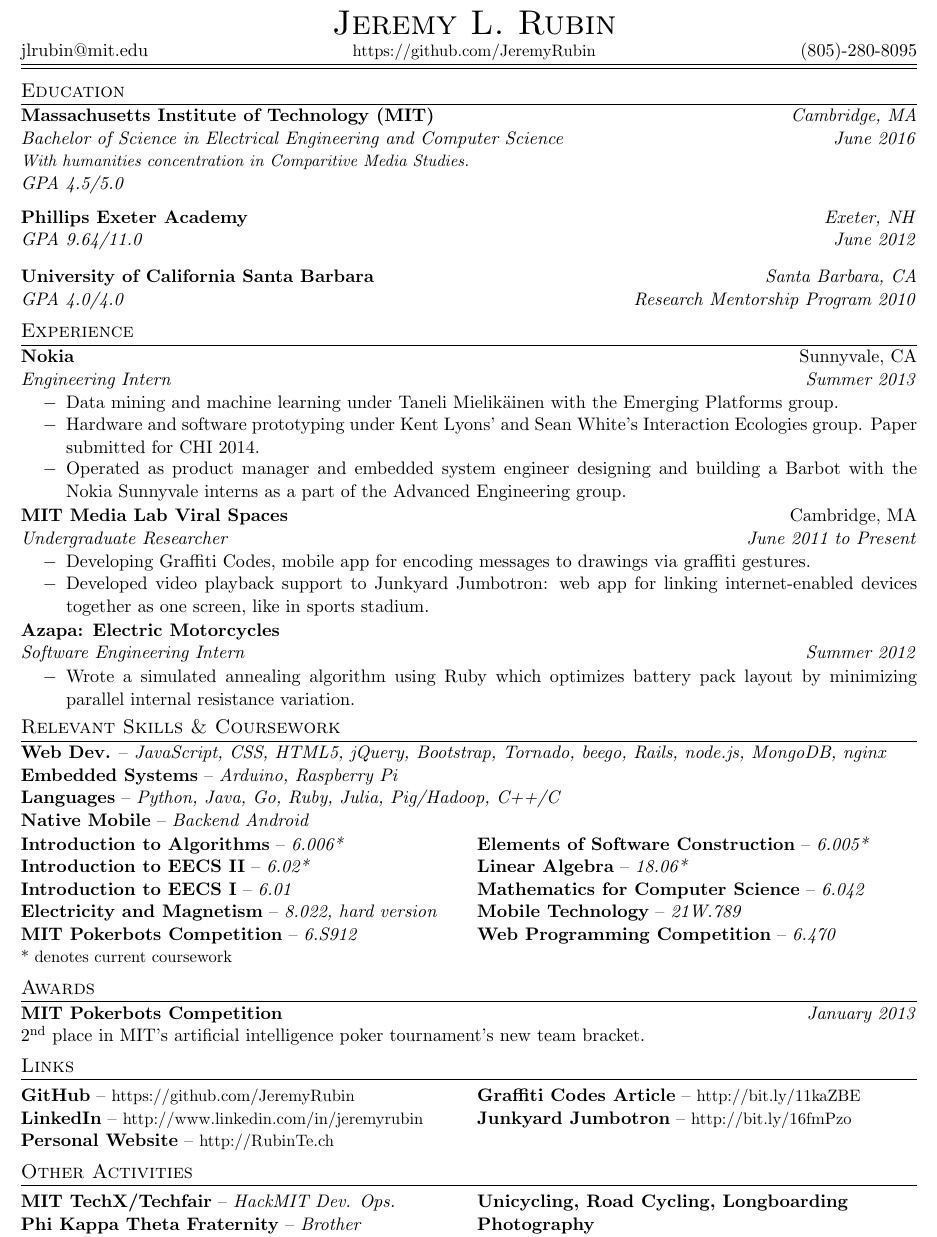
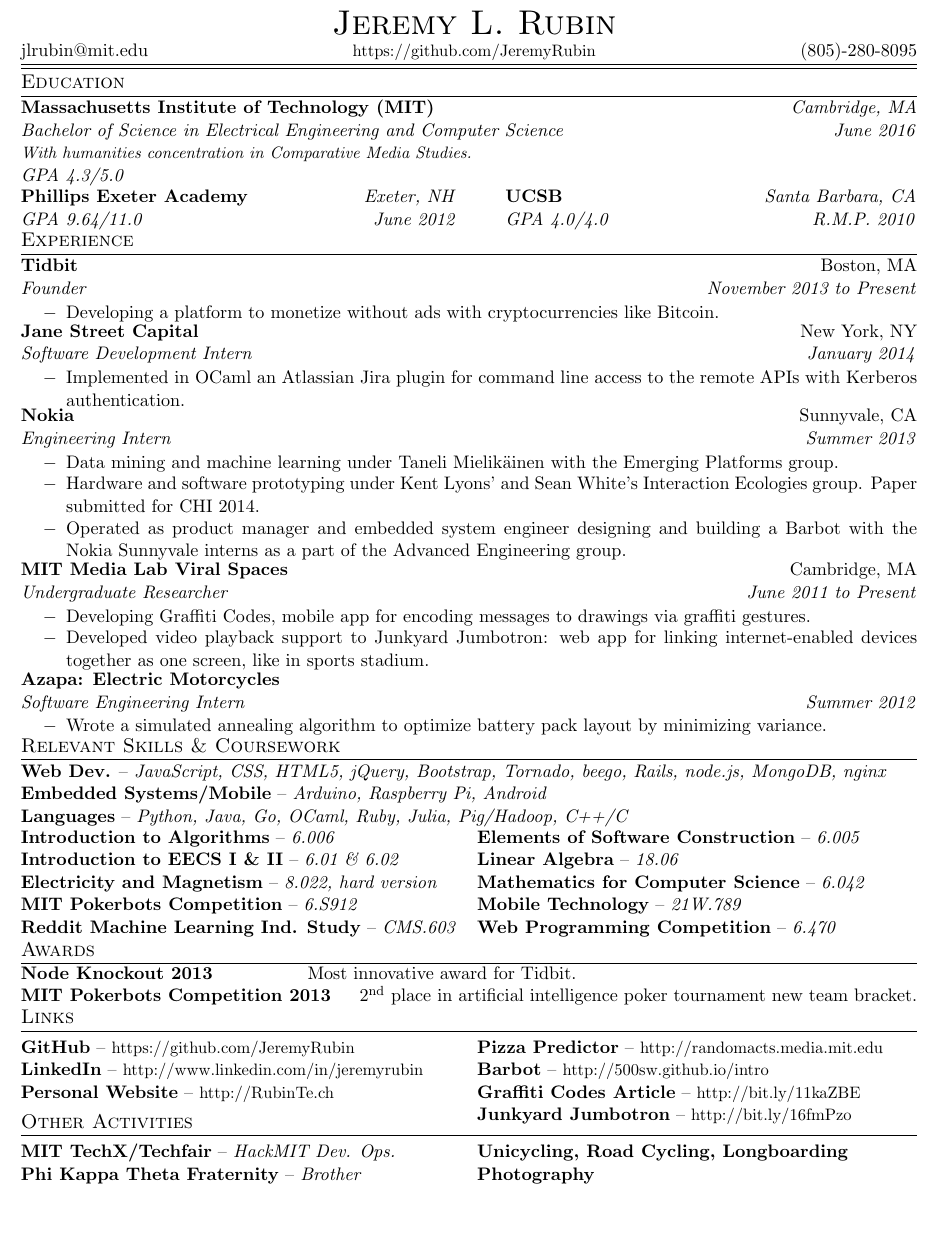
Before and after one commit to JeremyRubin/resume, a LaTeX CV (Jeremy_Rubin_Resume.tex): part of the page, cut so that both start at the same text, the shorter picture padded with empty space. Compiled offline with pdfLaTeX.

Commit message:
Updated style+contents

```diff
--- a/Jeremy_Rubin_Resume.tex
+++ b/Jeremy_Rubin_Resume.tex
@@ -65,7 +65,7 @@
     \hline\hline
     \end{tabular*}
     \end{center}
-\vspace{-5pt}
+    \vspace{-10pt}
     %% Education and Training
     \noindent
     \begin{tabular*}{\textwidth}{l@{\extracolsep{\fill}}}
@@ -79,36 +79,66 @@
         \emph{Bachelor of Science in Electrical Engineering and Computer Science}  & \emph{June 2016}\\
 {\emph{\small
   \noindent
-With humanities concentration in Comparitive Media Studies.
+    With humanities concentration in Comparative Media Studies.
       }}\\
-\emph{GPA 4.5/5.0}\\
+        \emph{GPA 4.3/5.0}\\
         \end{tabular*}
-\vspace{5pt}
+        \vspace{-16pt}
+        \noindent
+
+
+        \begin{multicols}{2}
+%% TODO: This is a hack on spacing, neater?
+\noindent
+%% Right Col
+  \begin{tabular*}{\textwidth}{l@{\extracolsep{70pt}}r}
+  \noindent
   %PEA
-\noindent
-\\
-\begin{tabular*}{\textwidth}{l@{\extracolsep{\fill}}r}
   \textbf{Phillips Exeter Academy} & \emph{Exeter, NH} \\
-	\emph{GPA 9.64/11.0}  & \emph{June 2012}
-\end{tabular*}
-\vspace{5pt}
-%UCSB
-\noindent
-\\
-\begin{tabular*}{\textwidth}{l@{\extracolsep{\fill}}r}
-	\textbf{University of California Santa Barbara} & \emph{Santa Barbara, CA} \\
-	\emph{GPA 4.0/4.0}  & \emph{Research Mentorship Program 2010}\\
+    \emph{GPA 9.64/11.0} & \emph{June 2012}
     \end{tabular*}
 
-
+% Left Col
+  \begin{tabular*}{\textwidth}{l@{\extracolsep{93.3pt}}r}
+  \noindent
+  %UCSB
+  \textbf{UCSB} & \emph{Santa Barbara, CA} \\
+    \emph{GPA 4.0/4.0} & \emph{R.M.P. 2010}
+    \end{tabular*}
+  \columnbreak
+    \end{multicols}
   %% Experience Section
-\vspace{5pt}
+    \vspace{-20pt}
     \noindent
     \begin{tabular*}{\textwidth}{l@{\extracolsep{\fill}}}
     \large {\sc {Experience}}\\
       \hline
       \end{tabular*}
+       % Tidbit
+      \noindent
+      \begin{tabular*}{\textwidth}{l@{\extracolsep{\fill}}r}
+      \textbf{Tidbit} & Boston, MA \\
+        \emph{Founder} & \emph{November 2013 to Present}
+        \end{tabular*}
+        \noindent
+        \vspace{-15pt}
+        \begin{list}{$\--$}{\setlength{\itemsep}{-5pt}\setlength{\partopsep}{-18pt}}
+        \item Developing a platform to monetize without ads with cryptocurrencies like Bitcoin.
+        \end{list}
+      \vspace{-10pt}
+      % Jane Street Capital
+      \noindent
+      \begin{tabular*}{\textwidth}{l@{\extracolsep{\fill}}r}
+      \textbf{Jane Street Capital} & New York, NY \\
+        \emph{Software Development Intern} & \emph{January 2014}
+        \end{tabular*}
+        \noindent
+        \vspace{-15pt}
+        \begin{list}{$\--$}{\setlength{\itemsep}{-5pt}\setlength{\partopsep}{-18pt}}
+        \item Implemented in OCaml an Atlassian Jira plugin for command line access to the remote APIs with Kerberos authentication.
+        \end{list}
         % Nokia
+        \vspace{-10pt}
         \noindent
         \begin{tabular*}{\textwidth}{l@{\extracolsep{\fill}}r}
         \textbf{Nokia} & Sunnyvale, CA \\
@@ -116,16 +146,13 @@
           \end{tabular*}
           \noindent
           \vspace{-15pt}
-\begin{list}{$\--$}{
-\setlength{\itemsep}{ -5pt}
-\setlength{\partopsep}{ -18pt}
-}
+          \begin{list}{$\--$}{\setlength{\itemsep}{-5pt}\setlength{\partopsep}{-18pt}}
 \item Data mining and machine learning under Taneli Mielikäinen with the Emerging Platforms group.
 \item Hardware and software prototyping under Kent Lyons' and Sean White's Interaction Ecologies group. Paper submitted for CHI 2014.
 \item Operated as product manager and embedded system engineer designing and building a Barbot with the Nokia Sunnyvale interns as a part of the Advanced Engineering group.
 \end{list}
 % Media Lab
-\vspace{-7pt}
+\vspace{-10pt}
 \noindent
 %\\
     \begin{tabular*}{\textwidth}{l@{\extracolsep{\fill}}r}
@@ -135,15 +162,15 @@
       \noindent
       \vspace{-15pt}
       \begin{list}{$\--$}{
-\setlength{\itemsep}{ -5pt}
-\setlength{\partopsep}{ -18pt}
+        \setlength{\itemsep}{-5pt}
+        \setlength{\partopsep}{-18pt}
       }
 \item Developing Graffiti Codes, mobile app for encoding messages to drawings via graffiti gestures.
 \item Developed video playback support to Junkyard Jumbotron: web app for linking internet-enabled devices together as one screen, like in sports stadium.
 \end{list}
 
 % Azapa
-\vspace{-7pt}
+\vspace{-10pt}
 \noindent
 \begin{tabular*}{\textwidth}{l@{\extracolsep{\fill}}r}
 \textbf{Azapa: Electric Motorcycles} \\
@@ -155,9 +182,9 @@
       \setlength{\itemsep}{ -5pt}
       \setlength{\partopsep}{ -18pt}
     }
-	\item   Wrote a simulated annealing algorithm using Ruby which optimizes battery pack layout by minimizing parallel internal resistance variation.
+\item   Wrote a simulated annealing algorithm to optimize battery pack layout by minimizing variance.
 \end{list}
-\vspace{-5pt}
+\vspace{-10pt}
 %% Relevant Coursework & Skills
 \noindent
 \begin{tabular*}{\textwidth}{l@{\extracolsep{\fill}}}
@@ -165,45 +192,36 @@
     \hline
     \end{tabular*}
     \noindent
-
     %Web Dev
     \noindent
     \begin{tabular*}{\textwidth}{l@{\extracolsep{\fill}}r}
     \textbf{Web Dev.} -- \emph{JavaScript, CSS, HTML5, jQuery, Bootstrap, Tornado, beego, Rails, node.js, MongoDB, nginx}
     \end{tabular*}
-%Embedded Systems
+    %Embedded Systems/Mobile
     \noindent
     \begin{tabular*}{\textwidth}{l@{\extracolsep{\fill}}r}
-	\textbf{Embedded Systems} -- \emph{Arduino, Raspberry Pi}
+    \textbf{Embedded Systems/Mobile} -- \emph{Arduino, Raspberry Pi, Android}
     \end{tabular*}
     %Languages
     \noindent
     \\
       \begin{tabular*}{\textwidth}{l@{\extracolsep{\fill}}r}
-	\textbf{Languages} -- \emph{Python, Java, Go, Ruby, Julia, Pig/Hadoop, C++/C}
+      \textbf{Languages} -- \emph{Python, Java, Go, OCaml, Ruby, Julia, Pig/Hadoop, C++/C}
       \end{tabular*}
-%Android
-\noindent
-\\
-\begin{tabular*}{\textwidth}{l@{\extracolsep{\fill}}r}
-	\textbf{Native Mobile} -- \emph{Backend Android}
-\end{tabular*}
-\vspace{-23pt}
-
+        \vspace{-25pt}
         \begin{multicols}{2}
         \noindent
         \begin{tabular*}{\textwidth}{l@{\extracolsep{\fill}}r}
-		\textbf{Introduction to Algorithms} -- \emph{6.006*} \\
-		\textbf{Introduction to EECS II} -- \emph{6.02*} \\
-		 \textbf{Introduction to EECS I} -- \emph{6.01} \\
+        \textbf{Introduction to Algorithms} -- \emph{6.006} \\
+          \textbf{Introduction to EECS I \& II} -- \emph{6.01 \& 6.02} \\
           \textbf{Electricity and Magnetism} -- \emph{8.022, hard version} \\
           \textbf{MIT Pokerbots Competition} -- \emph{6.S912}\\
-		\small{* denotes current coursework}
+          \textbf{Reddit Machine Learning Ind. Study} -- \emph{CMS.603}\\
           \end{tabular*}
           \columnbreak
           \begin{tabular*}{\textwidth}{l@{\extracolsep{\fill}}r}
-		 \textbf{Elements of Software Construction} -- \emph{6.005*} \\
-		 \textbf{Linear Algebra} -- \emph{18.06*}  \\
+          \textbf{Elements of Software Construction} -- \emph{6.005} \\
+            \textbf{Linear Algebra} -- \emph{18.06}  \\
             \textbf{Mathematics for Computer Science} -- \emph{6.042} \\
             \textbf{Mobile Technology} -- \emph{21W.789}\\
             \textbf{Web Programming Competition} -- \emph{6.470}
@@ -211,23 +229,17 @@
             \end{multicols}
 
             %Awards
-\vspace{-5pt}
+            \vspace{-10pt}
             \noindent
             \begin{tabular*}{\textwidth}{l@{\extracolsep{\fill}}}
             \large {\sc {Awards}}\\
               \hline
               \end{tabular*}
               %% Pokerbots
+\vspace{0pt}
               \noindent
-\\
-\begin{tabular*}{\textwidth}{l@{\extracolsep{\fill}}r}
-	\textbf{MIT Pokerbots Competition} & \emph{January 2013} \\
-\end{tabular*}
-{
-\noindent
-2\textsuperscript{nd} place in MIT's artificial intelligence poker tournament's new team bracket.
-}
-\vspace{5pt}
+      \textbf{Node Knockout 2013} \hspace{50pt} Most innovative award for Tidbit. \\
+    \textbf{MIT Pokerbots Competition 2013} \hspace{10pt} 2\textsuperscript{nd} place in artificial intelligence poker tournament new team bracket.
 % Links
 \\
     \noindent
@@ -249,12 +261,14 @@
 % Right Col (General)
   \begin{tabular*}{\textwidth}{l@{\extracolsep{\fill}}r}
   \noindent
+  \textbf{Pizza Predictor} -- \small{\url{http://randomacts.media.mit.edu}}\\
+  \textbf{Barbot} -- \small{\url{http://500sw.github.io/intro}}\\
   \textbf{Graffiti Codes Article} -- \small{\url{http://bit.ly/11kaZBE}}\\
     \textbf{Junkyard Jumbotron} -- \small{\url{http://bit.ly/16fmPzo}}\\
     \end{tabular*}
     \end{multicols}
     %% Other Activities
-\vspace{-5pt}
+    \vspace{-20pt}
     \noindent
     \begin{tabular*}{\textwidth}{l@{\extracolsep{\fill}}}
     \large {\sc {Other Activities}}\\
```
Also changed, not shown: Jeremy_Rubin_Resume.pdf, 1 other file. Lines whose indentation alone changed are shown as unchanged.
